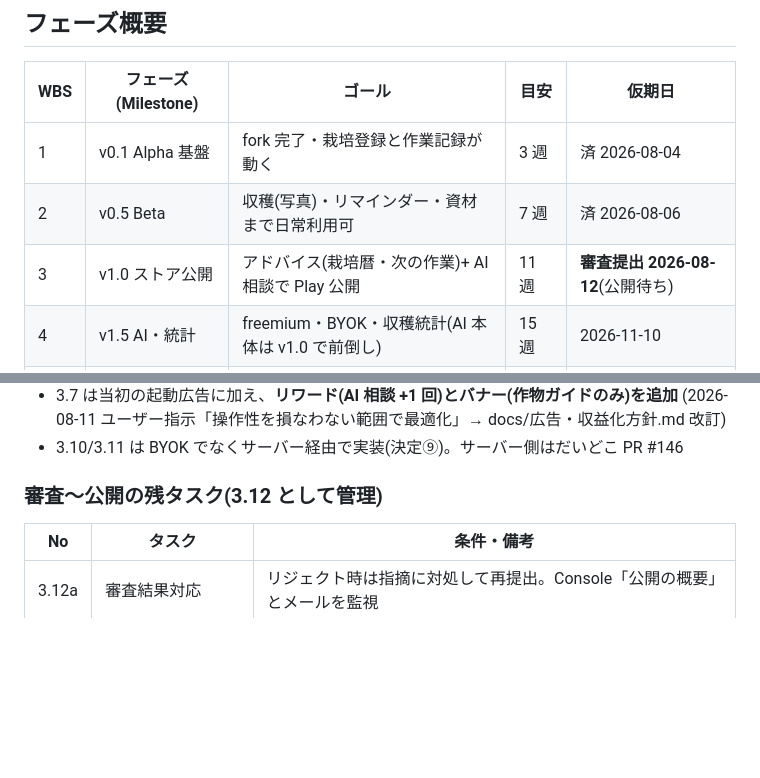
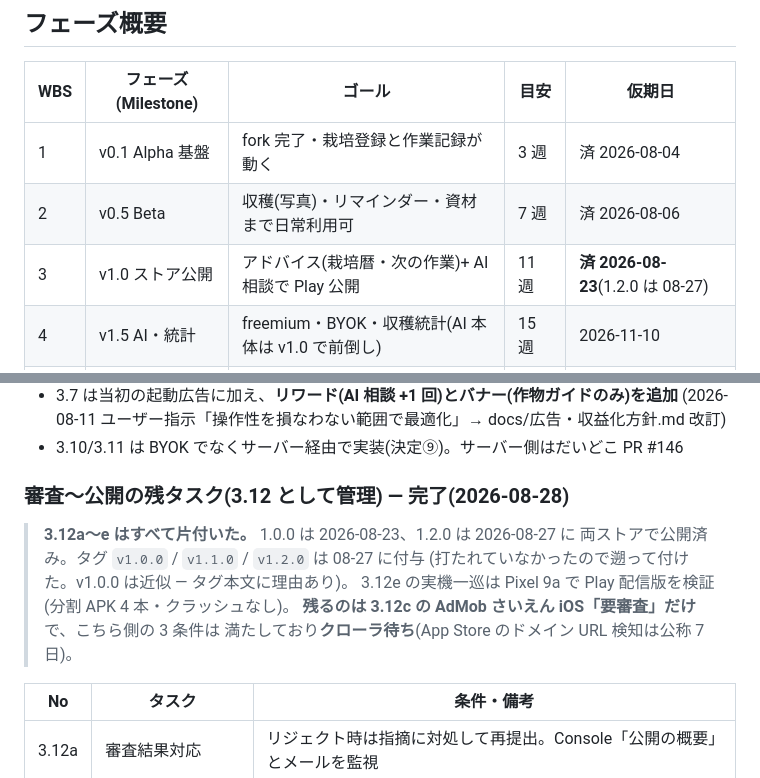
Before and after one commit to keisato848/saien-techo, a Markdown page: docs/WBS.md, 2 parts joined by grey strips. GitHub-like rendering; blank space fills up the shorter version.

```diff
--- a/docs/WBS.md
+++ b/docs/WBS.md
@@ -10,7 +10,7 @@
 | --- | ------------------- | -------------------------------------------------- | ----- | --------------------------------- |
 | 1   | v0.1 Alpha 基盤     | fork 完了・栽培登録と作業記録が動く                | 3 週  | 済 2026-08-04                     |
 | 2   | v0.5 Beta           | 収穫(写真)・リマインダー・資材まで日常利用可       | 7 週  | 済 2026-08-06                     |
-| 3   | v1.0 ストア公開     | アドバイス(栽培暦・次の作業)+ AI 相談で Play 公開  | 11 週 | **審査提出 2026-08-12**(公開待ち) |
+| 3   | v1.0 ストア公開     | アドバイス(栽培暦・次の作業)+ AI 相談で Play 公開  | 11 週 | **済 2026-08-23**(1.2.0 は 08-27) |
 | 4   | v1.5 AI・統計       | freemium・BYOK・収穫統計(AI 本体は v1.0 で前倒し)  | 15 週 | 2026-11-10                        |
 | 4b  | v1.6 春支度         | 競合体験の取り込み(計画・自動提案・去年比較・共有) | —     | 2027-01-31                        |
 | 5   | v2.0 Backlog        | 共有・連携・アフィリエイト(凍結解除)               | TBD   | —                                 |
@@ -104,7 +104,14 @@ v1.0 の機能フリーズ(実行計画 W5)までに 5 段階で完了させる
   (2026-08-11 ユーザー指示「操作性を損なわない範囲で最適化」→ docs/広告・収益化方針.md 改訂)
 - 3.10/3.11 は BYOK でなくサーバー経由で実装(決定⑨)。サーバー側はだいどこ PR #146
 
-### 審査〜公開の残タスク(3.12 として管理)
+### 審査〜公開の残タスク(3.12 として管理) — **完了(2026-08-28)**
+
+> **3.12a〜e はすべて片付いた。** 1.0.0 は 2026-08-23、1.2.0 は 2026-08-27 に
+> 両ストアで公開済み。タグ `v1.0.0` / `v1.1.0` / `v1.2.0` は 08-27 に付与
+> (打たれていなかったので遡って付けた。v1.0.0 は近似 — タグ本文に理由あり)。
+> 3.12e の実機一巡は Pixel 9a で Play 配信版を検証(分割 APK 4 本・クラッシュなし)。
+> **残るのは 3.12c の AdMob さいえん iOS「要審査」だけ**で、こちら側の 3 条件は
+> 満たしており**クローラ待ち**(App Store のドメイン URL 検知は公称 7 日)。
 
 | No    | タスク                           | 条件・備考                                                                                                                   |
 | ----- | -------------------------------- | ---------------------------------------------------------------------------------------------------------------------------- |
```
Also changed, not shown: CLAUDE.md (+11 -9 lines).
